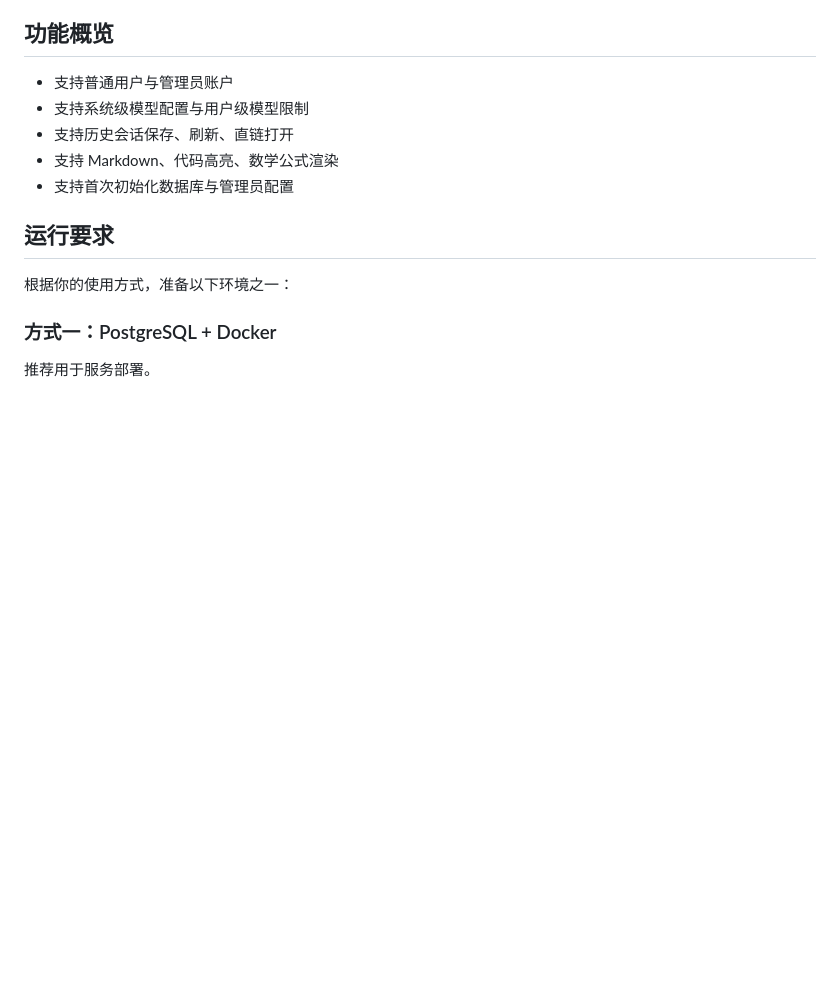
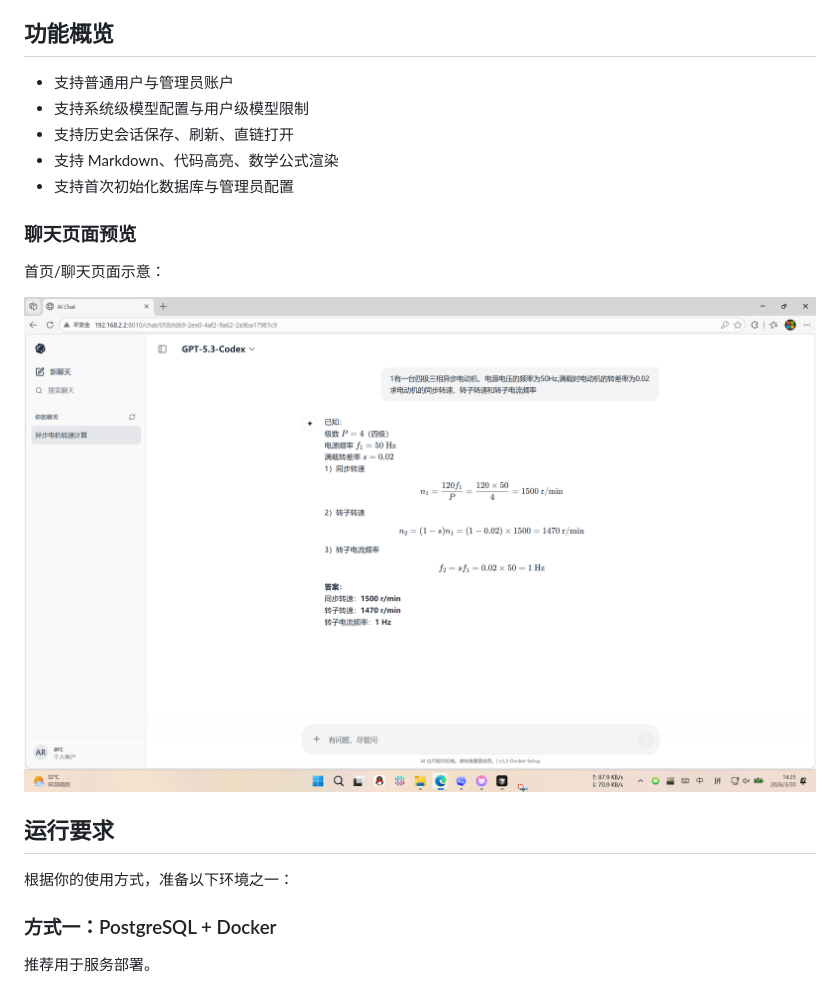
Before and after one commit to arctan303/openai-compatible-webui, a Markdown page: README.md, the part around one of its changes. Rendered like a GitHub page; pictures changed too: images/home.png (added); blank space fills up the shorter version.

```diff
--- a/README.md
+++ b/README.md
@@ -20,6 +20,12 @@
 - 支持历史会话保存、刷新、直链打开
 - 支持 Markdown、代码高亮、数学公式渲染
 - 支持首次初始化数据库与管理员配置
+
+### 聊天页面预览
+
+首页/聊天页面示意：
+
+![主页预览图](./images/home.png)
 
 ## 运行要求
 
```
Also changed, not shown: other parts of README.md (+12 -0 lines), images/admin.png (added).
